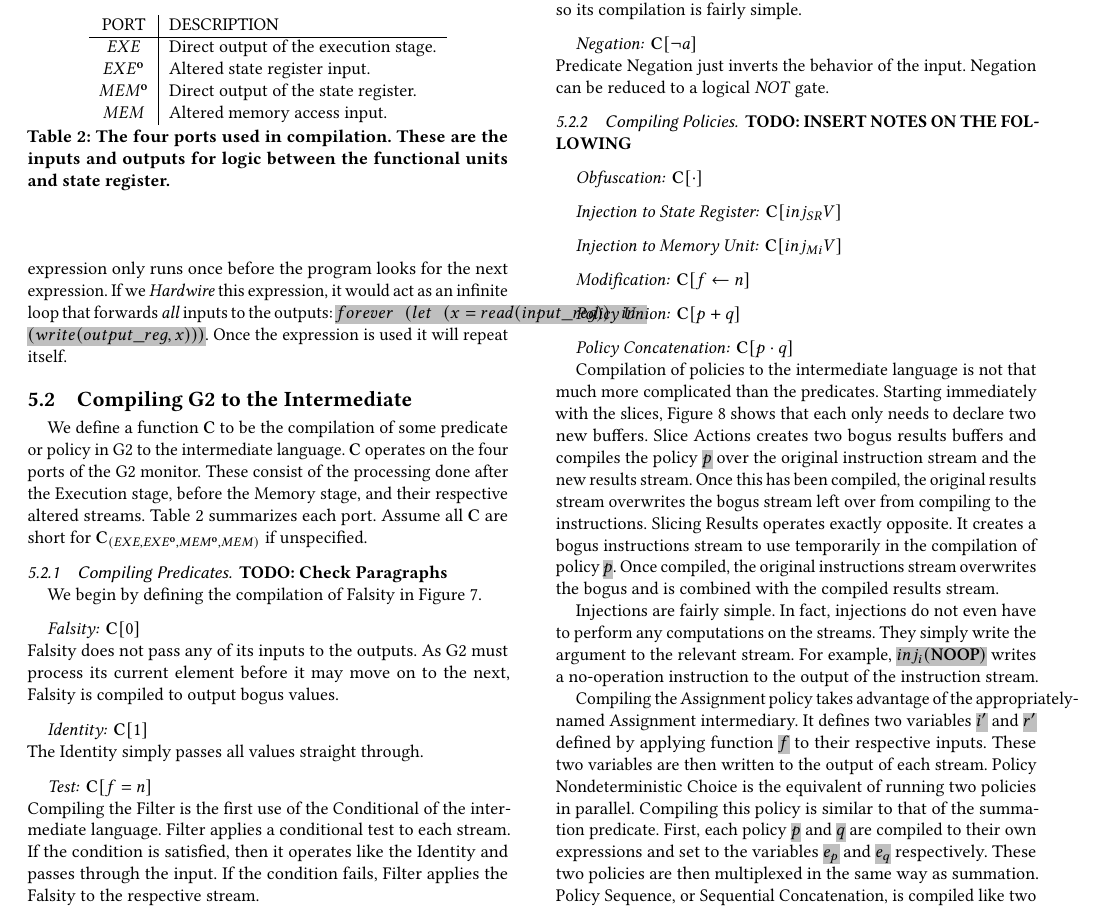
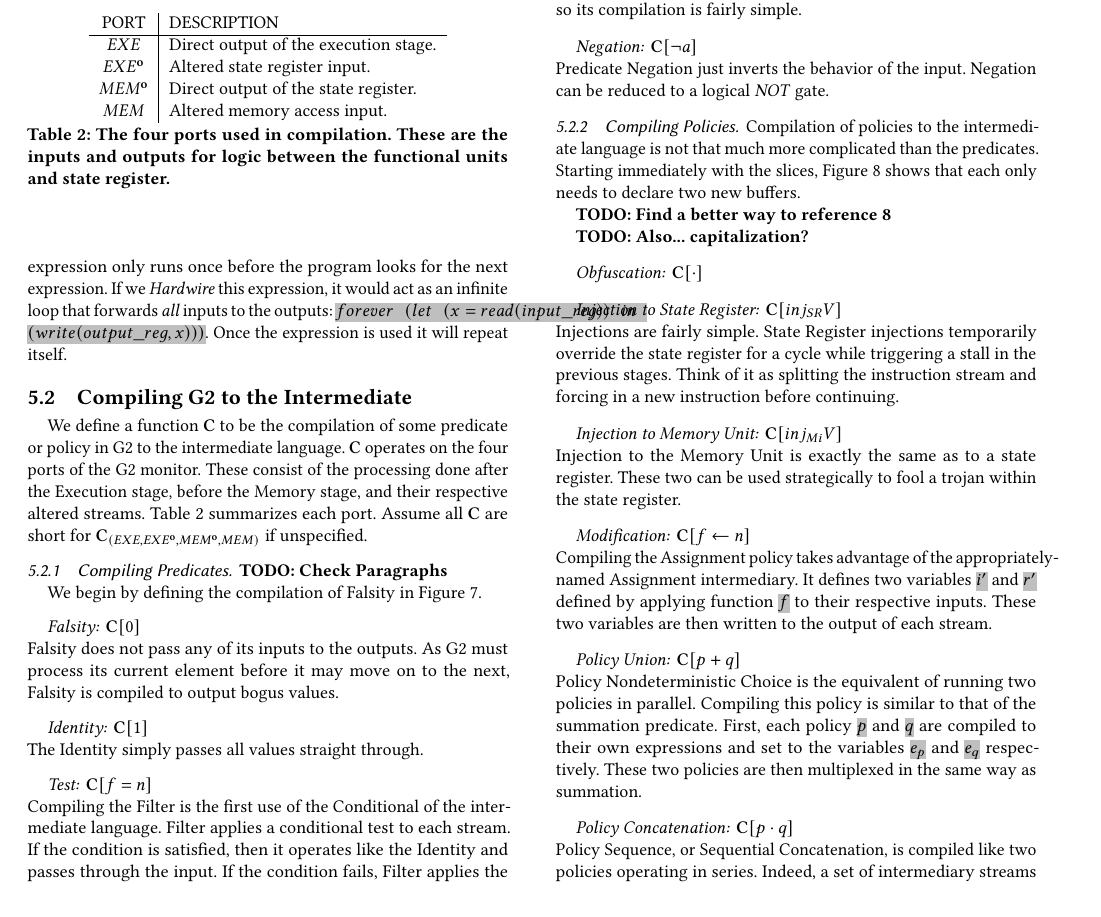
Before and after one commit to seftonsg/Garuda-2.0-Paper, a LaTeX paper (Garuda2.0.tex): part of page 8 of 10, cut so that both start at the same text. Compiled offline with pdfLaTeX.

Commit message:
shift content: comp-pol Obfuscation skipped also organization looks... strange with this format.  Check subsubsection as a command in the final manuscript

```diff
--- a/Garuda2.0.tex
+++ b/Garuda2.0.tex
@@ -1214,46 +1214,42 @@ Finally, we will release this code, compiler, and language on GitHub.
       %%%%%%%%%%%%%%%%%%%%%%%%%%
       \subsubsection{Compiling Policies}\label{sec:comp:comp:pol}
 
-        \textbf{TODO: INSERT NOTES ON THE FOLLOWING}
+        Compilation of policies to the intermediate language is not that much more complicated than the predicates.
+        Starting immediately with the slices, Figure~\ref{fig:comp:comp:pol} shows that each only needs to declare two new buffers.
+
+        \textbf{TODO: Find a better way to reference ~\ref{fig:comp:comp:pol}}\par
+        \textbf{TODO: Also... capitalization?}
 
         \paragraph{Obfuscation:}
           $\mathbf{C}[\cdot]$ \par\noindent
 
         \paragraph{Injection to State Register:}
           $\mathbf{C}[inj_{SR}V]$ \par\noindent
+          Injections are fairly simple.
+          State Register injections temporarily override the state register for a cycle while triggering a stall in the previous stages.
+          Think of it as splitting the instruction stream and forcing in a new instruction before continuing.
 
         \paragraph{Injection to Memory Unit:}
           $\mathbf{C}[inj_{Mi}V]$ \par\noindent
+          Injection to the Memory Unit is exactly the same as to a state register.
+          These two can be used strategically to fool a trojan within the state register.
 
         \paragraph{Modification:}
           $\mathbf{C}[f \leftarrow n]$ \par\noindent
+          Compiling the Assignment policy takes advantage of the appropriately-named Assignment intermediary.
+          It defines two variables \shdtt{$i'$} and \shdtt{$r'$} defined by applying function \shdtt{$f$} to their respective inputs.
+          These two variables are then written to the output of each stream.
 
         \paragraph{Policy Union:}
           $\mathbf{C}[p + q]$ \par\noindent
+          Policy Nondeterministic Choice is the equivalent of running two policies in parallel.
+          Compiling this policy is similar to that of the summation predicate.
+          First, each policy \shdtt{$p$} and \shdtt{$q$} are compiled to their own expressions and set to the variables \shdtt{$e_p$} and \shdtt{$e_q$} respectively.
+          These two policies are then multiplexed in the same way as summation.
 
         \paragraph{Policy Concatenation:}
           $\mathbf{C}[p \cdot q]$ \par\noindent
-
-        Compilation of policies to the intermediate language is not that much more complicated than the predicates.
-        Starting immediately with the slices, Figure~\ref{fig:comp:comp:pol} shows that each only needs to declare two new buffers.
-        Slice Actions creates two bogus results buffers and compiles the policy \shdtt{$p$} over the original instruction stream and the new results stream.
-        Once this has been compiled, the original results stream overwrites the bogus stream left over from compiling to the instructions.
-        Slicing Results operates exactly opposite.
-        It creates a bogus instructions stream to use temporarily in the compilation of policy \shdtt{$p$}.
-        Once compiled, the original instructions stream overwrites the bogus and is combined with the compiled results stream.
-        \par
-
-        Injections are fairly simple.
-        In fact, injections do not even have to perform any computations on the streams.
-        They simply write the argument to the relevant stream.
-        For example, \shdtt{$inj_i(\mathbf{NOOP})$} writes a no-operation instruction to the output of the instruction stream.
-        \par
-
-        Compiling the Assignment policy takes advantage of the appropriately-named Assignment intermediary.
-        It defines two variables \shdtt{$i'$} and \shdtt{$r'$} defined by applying function \shdtt{$f$} to their respective inputs.
-        These two variables are then written to the output of each stream.
-        Policy Nondeterministic Choice is the equivalent of running two policies in parallel.
-        Compiling this policy is similar to that of the summation predicate.
-        First, each policy \shdtt{$p$} and \shdtt{$q$} are compiled to their own expressions and set to the variables \shdtt{$e_p$} and \shdtt{$e_q$} respectively.
-        These two policies are then multiplexed in the same way as summation.
-        Policy Sequence, or Sequential Concatenation, is compiled like two policies operating in series.
+          Policy Sequence, or Sequential Concatenation, is compiled like two policies operating in series.
+          Indeed, a set of intermediary streams are created first.
+          These streams are used to link each compiled policy in series.
+          These newly compiled policies need only to use the concatenation feature of the intermediate language.
```
Also changed, not shown: Garuda2.0.tex (3 more changed lines).
